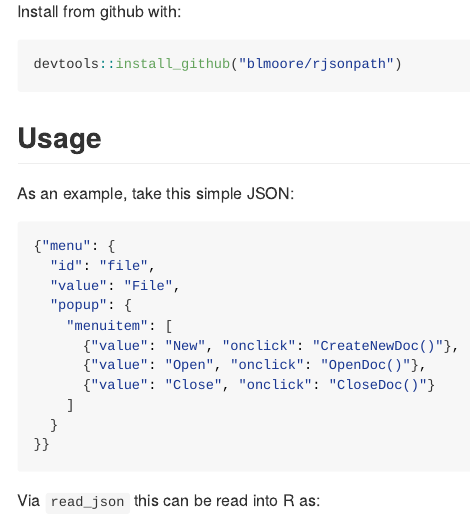
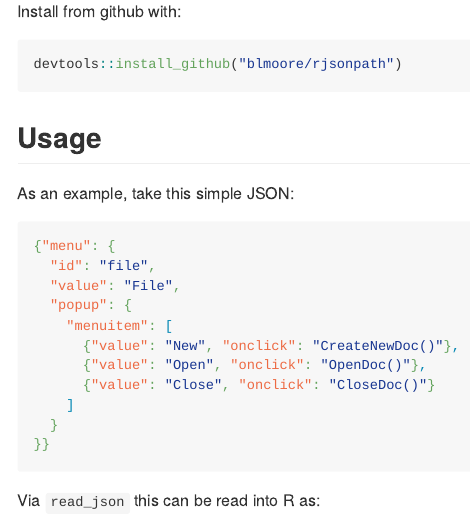
Before and after one commit to blmoore/rjsonpath, an R Markdown document (README.Rmd): the page in a window 1100 px wide, from 280 px down. Rendered offline with R 4.5, knitr and Pandoc, with nearby package versions; code that draws random numbers runs with fixed seeds of ours; some code elsewhere in the file could not run offline; badge pictures from the web are left out.

Commit message:
readme fixes

````diff
--- a/README.Rmd
+++ b/README.Rmd
@@ -38,7 +38,7 @@ devtools::install_github("blmoore/rjsonpath")
 
 As an example, take this simple JSON:
 
-```{js}
+```json
 {"menu": {
   "id": "file",
   "value": "File",
````
Also changed, not shown: README.html, README.md, README.Rmd (2 more changed lines).
